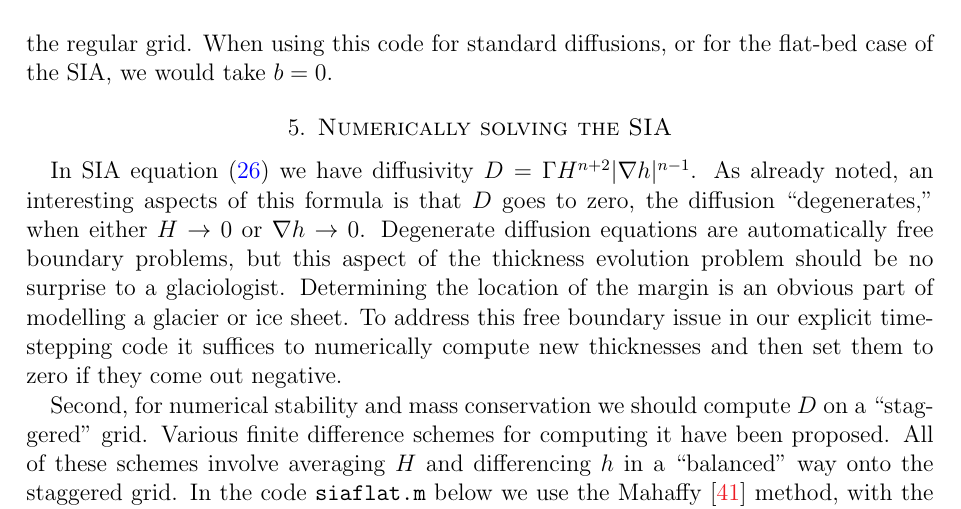
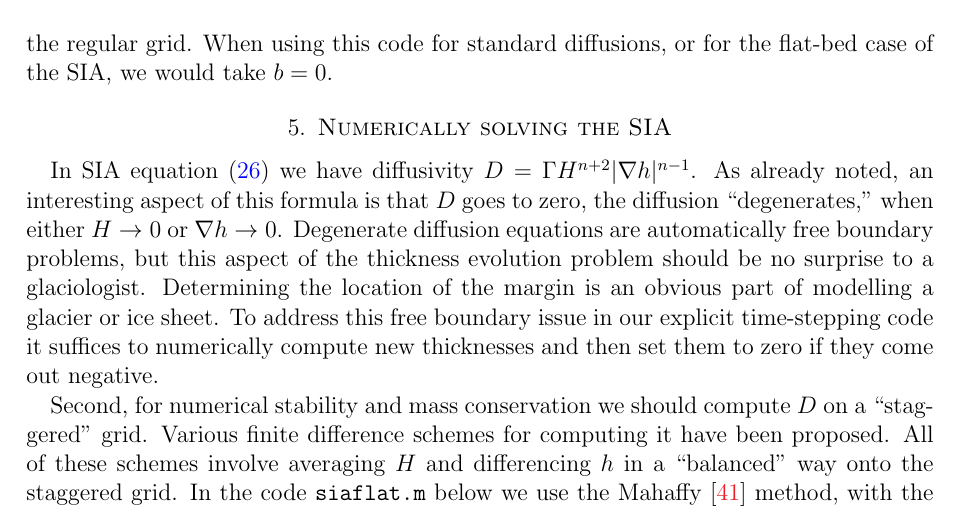
Before and after one commit to bueler/mccarthy, a LaTeX paper (notes/notes.tex): part of page 16 of 35, cut so that both start at the same text. Compiled offline with pdfLaTeX.

Commit message:
single char fix

```diff
--- a/notes/notes.tex
+++ b/notes/notes.tex
@@ -495,7 +495,7 @@ The user supplies the diffusivity $D(x,y)$ to \texttt{diffusion.m} on the stagge
 
 \section{Numerically solving the SIA} \label{sec:numericalsia}
 
-In SIA equation \eqref{sia} we have diffusivity $D = \Gamma H^{n+2} |\grad h|^{n-1}$.  As already noted, an interesting aspects of this formula is that $D$ goes to zero, the diffusion ``degenerates,'' when either $H\to 0$ or $\grad h \to 0$.  Degenerate diffusion equations are automatically free boundary problems, but this aspect of the thickness evolution problem should be no surprise to a glaciologist.  Determining the location of the margin is an obvious part of modelling a glacier or ice sheet.  To address this free boundary issue in our explicit time-stepping code it suffices to numerically compute new thicknesses and then set them to zero if they come out negative.
+In SIA equation \eqref{sia} we have diffusivity $D = \Gamma H^{n+2} |\grad h|^{n-1}$.  As already noted, an interesting aspect of this formula is that $D$ goes to zero, the diffusion ``degenerates,'' when either $H\to 0$ or $\grad h \to 0$.  Degenerate diffusion equations are automatically free boundary problems, but this aspect of the thickness evolution problem should be no surprise to a glaciologist.  Determining the location of the margin is an obvious part of modelling a glacier or ice sheet.  To address this free boundary issue in our explicit time-stepping code it suffices to numerically compute new thicknesses and then set them to zero if they come out negative.
 
 Second, for numerical stability and mass conservation we should compute $D$ on a ``staggered'' grid.  Various finite difference schemes for computing it have been proposed.  All of these schemes involve averaging $H$ and differencing $h$ in a ``balanced'' way onto the staggered grid.  In the code \texttt{siaflat.m} below we use the Mahaffy \cite{Mahaffy} method, with the stencil for computing $D$ shown in Figure \ref{fig:diffstencil} (right).  This code only works for the flat bed, zero surface mass balance case, but we will correct these deficiencies later.
 
```
